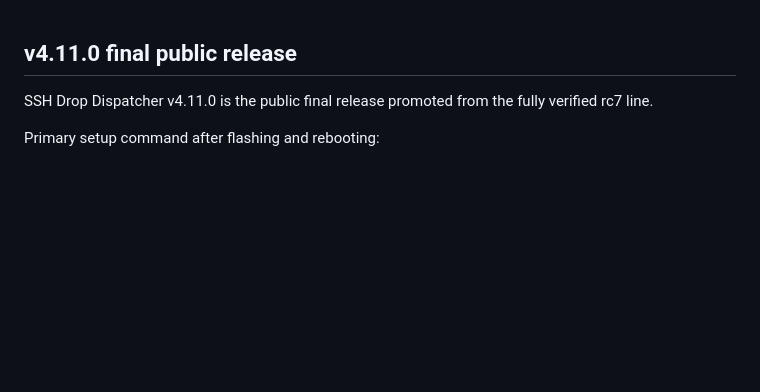
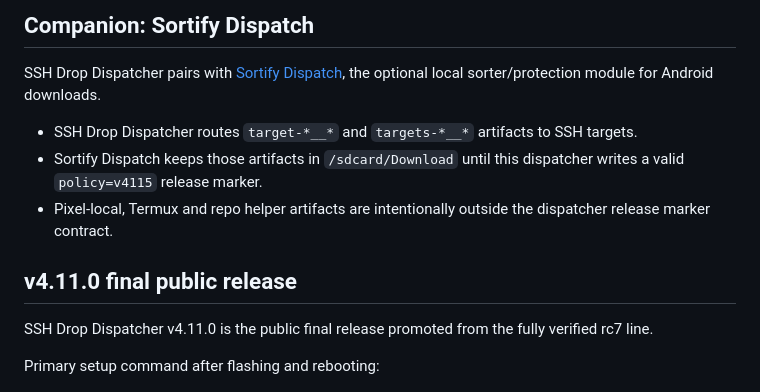
Before and after one commit to Lycidias93/ssh-drop-dispatcher, a Markdown page: README.md, the part around the change. Rendered like a GitHub page; blank space fills up the shorter version.

Commit message:
Document Sortify Dispatch companion link (#10)

```diff
--- a/README.md
+++ b/README.md
@@ -1,3 +1,14 @@
+<!-- SDD_SORTIFY_CROSS_REPO_LINK_20260601_START -->
+## Companion: Sortify Dispatch
+
+SSH Drop Dispatcher pairs with [Sortify Dispatch](https://github.com/Lycidias93/Sortify-Dispatch), the optional local sorter/protection module for Android downloads.
+
+- SSH Drop Dispatcher routes `target-*__*` and `targets-*__*` artifacts to SSH targets.
+- Sortify Dispatch keeps those artifacts in `/sdcard/Download` until this dispatcher writes a valid `policy=v4115` release marker.
+- Pixel-local, Termux and repo helper artifacts are intentionally outside the dispatcher release marker contract.
+
+<!-- SDD_SORTIFY_CROSS_REPO_LINK_20260601_END -->
+
 <!-- SDD_V4110_FINAL_PUBLIC_RELEASE_20260531_START -->
 ## v4.11.0 final public release
 
```
Also changed, not shown: CHANGELOG.md (+8 -0 lines).
